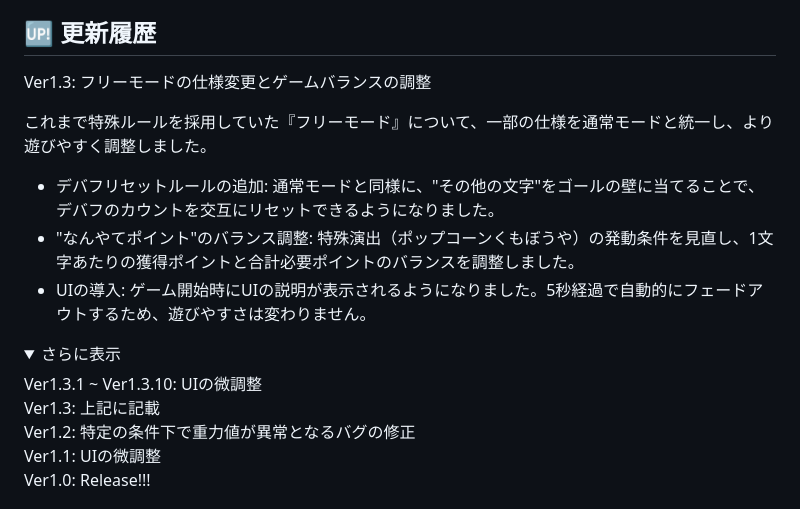
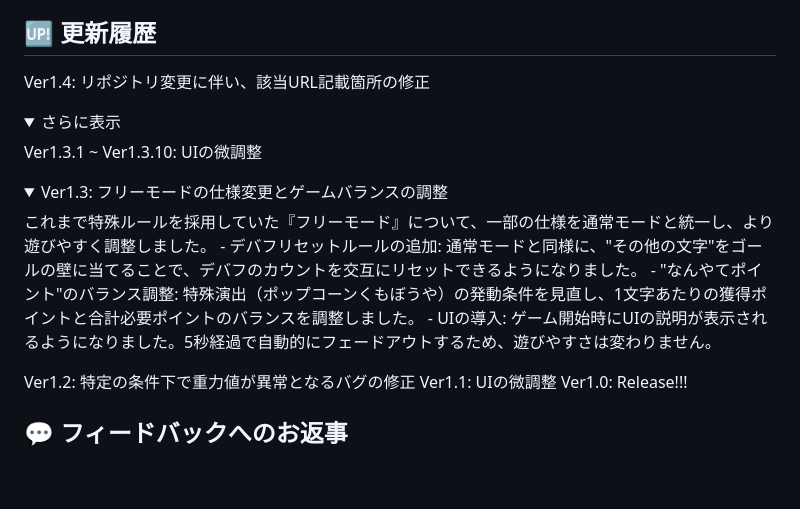
Before and after one commit to ha-mee2371/Portfolio_Kumobouya_MojiNage_MiniGame, a Markdown page: README.md, the part around the change. Rendered like a GitHub page; folded sections open; blank space fills up the shorter version.

Commit message:
Add Ver1.4 update to README
Updated version history to include changes for Ver1.4 regarding repository URL adjustments.

```diff
--- a/README.md
+++ b/README.md
@@ -56,18 +56,19 @@
 
 ## 🆙 更新履歴
 
-Ver1.3: フリーモードの仕様変更とゲームバランスの調整
-
-これまで特殊ルールを採用していた『フリーモード』について、一部の仕様を通常モードと統一し、より遊びやすく調整しました。
-- デバフリセットルールの追加: 通常モードと同様に、"その他の文字"をゴールの壁に当てることで、デバフのカウントを交互にリセットできるようになりました。
-- "なんやてポイント"のバランス調整: 特殊演出（ポップコーンくもぼうや）の発動条件を見直し、1文字あたりの獲得ポイントと合計必要ポイントのバランスを調整しました。
-- UIの導入: ゲーム開始時にUIの説明が表示されるようになりました。5秒経過で自動的にフェードアウトするため、遊びやすさは変わりません。
+Ver1.4: リポジトリ変更に伴い、該当URL記載箇所の修正
 
 <details>
 <summary>さらに表示</summary>
 
 Ver1.3.1 ~ Ver1.3.10: UIの微調整
-Ver1.3: 上記に記載
+<details>
+<summary>Ver1.3: フリーモードの仕様変更とゲームバランスの調整</summary>
+これまで特殊ルールを採用していた『フリーモード』について、一部の仕様を通常モードと統一し、より遊びやすく調整しました。
+- デバフリセットルールの追加: 通常モードと同様に、"その他の文字"をゴールの壁に当てることで、デバフのカウントを交互にリセットできるようになりました。
+- "なんやてポイント"のバランス調整: 特殊演出（ポップコーンくもぼうや）の発動条件を見直し、1文字あたりの獲得ポイントと合計必要ポイントのバランスを調整しました。
+- UIの導入: ゲーム開始時にUIの説明が表示されるようになりました。5秒経過で自動的にフェードアウトするため、遊びやすさは変わりません。
+</details>
 Ver1.2: 特定の条件下で重力値が異常となるバグの修正
 Ver1.1: UIの微調整
 Ver1.0: Release!!!
```
